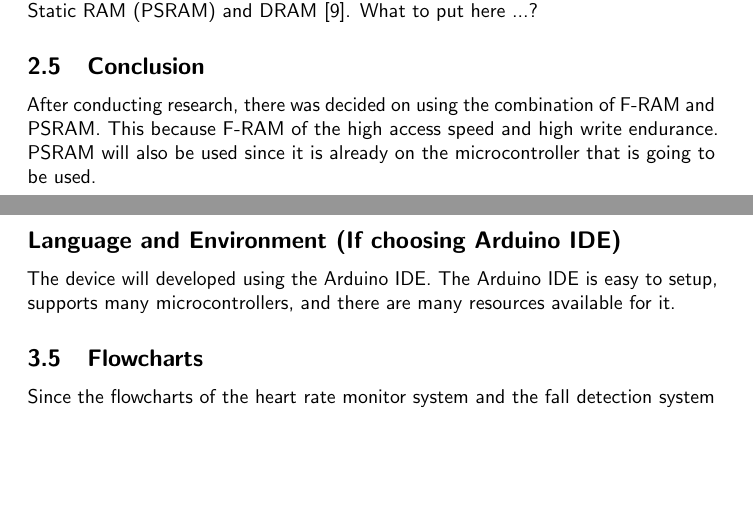
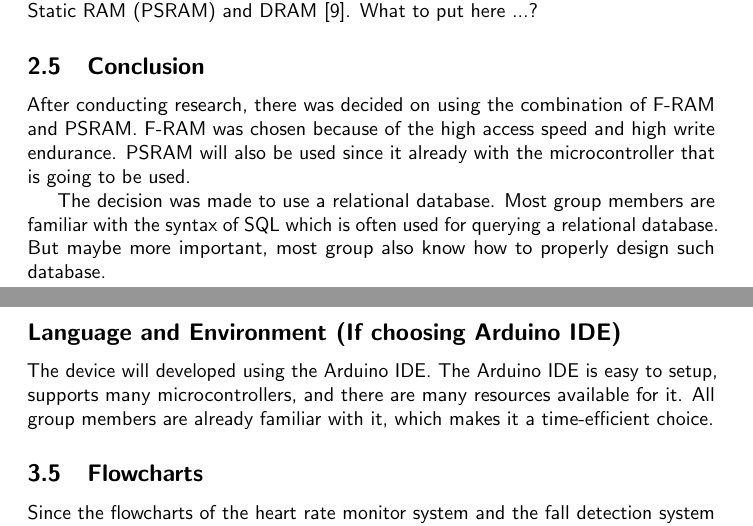
Before and after one commit to jochemarends/project-integration, a LaTeX document (func-design/doc.tex): two parts of pages 5 and 7 of 9, joined at a grey line, cut so that both start at the same text, the shorter picture padded with empty space. Compiled offline with pdfLaTeX.

Commit message:
working on functional design

```diff
--- a/func-design/doc.tex
+++ b/func-design/doc.tex
@@ -90,8 +90,12 @@
 \subsection{Conclusion}
 
 After conducting research, there was decided on using the combination of \gls{fram} and \gls{psram}.
-This because \gls{fram} of the high access speed and high write endurance.
-\gls{psram} will also be used since it is already on the microcontroller that is going to be used.
+\gls{fram} was chosen because of the high access speed and high write endurance.
+\gls{psram} will also be used since it already with the microcontroller that is going to be used.
+
+The decision was made to use a relational database.
+Most group members are familiar with the syntax of SQL which is often used for querying a relational database.
+But maybe more important, most group also know how to properly design such database.
 
 \clearpage
 
@@ -136,6 +140,7 @@
 
 The device will developed using the Arduino IDE.
 The Arduino IDE is easy to setup, supports many microcontrollers, and there are many resources available for it.
+All group members are already familiar with it, which makes it a time-efficient choice.
 
 \subsection{Flowcharts}
 
```
Also changed, not shown: func-design/doc.pdf, func-design/images/old-software-structure-chart.png (added), func-design/images/software-structure-chart.png, 2 other files.
